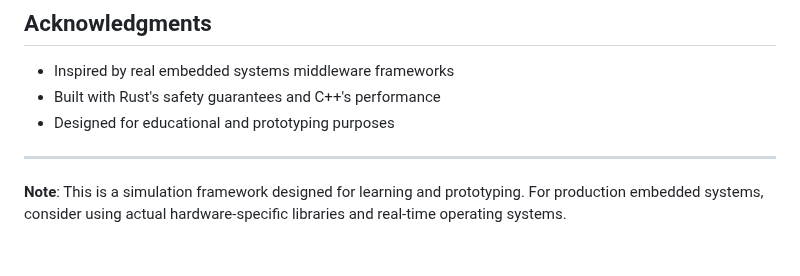
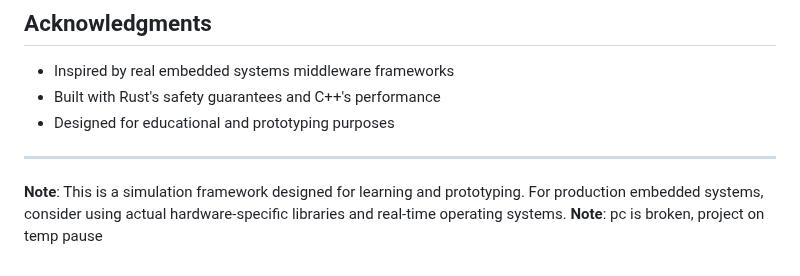
Before and after one commit to Mseghetti/embedcore, a Markdown page: README.md, the part around the change. GitHub-like rendering.

```diff
--- a/README.md
+++ b/README.md
@@ -301,3 +301,4 @@ This project is licensed under the MIT License - see the [LICENSE](LICENSE) file
 ---
 
 **Note**: This is a simulation framework designed for learning and prototyping. For production embedded systems, consider using actual hardware-specific libraries and real-time operating systems.
+**Note**: pc is broken, project on temp pause
```
